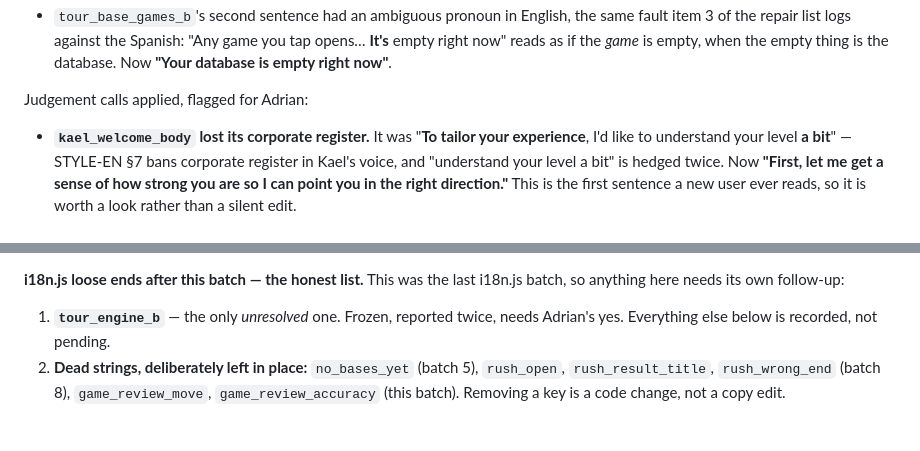
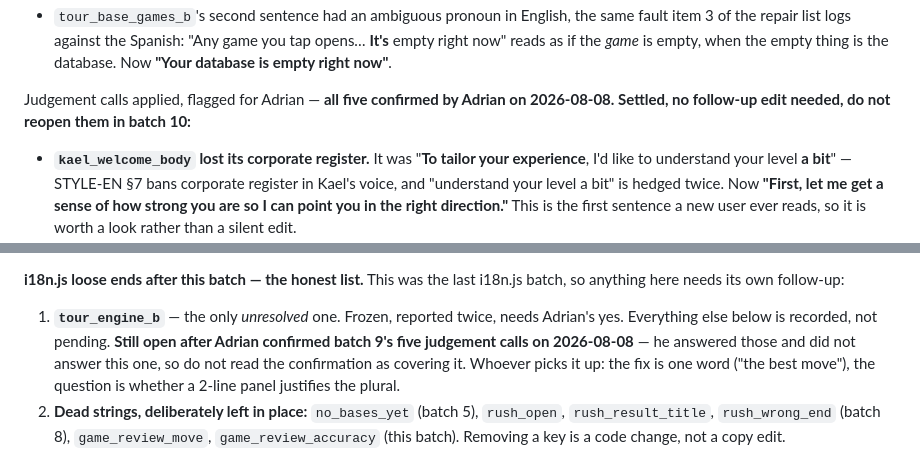
Before and after one commit to adrianfuentesmanrique-pixel/chess-app, a Markdown page: docs/EN-REVIEW-PLAN.md, 2 parts joined by grey strips. Rendered like a GitHub page; blank space fills up the shorter version.

```diff
--- a/docs/EN-REVIEW-PLAN.md
+++ b/docs/EN-REVIEW-PLAN.md
@@ -786,7 +786,8 @@ Fixed (5 plain fixes):
   tap opens… **It's** empty right now" reads as if the *game* is empty, when the
   empty thing is the database. Now **"Your database is empty right now"**.
 
-Judgement calls applied, flagged for Adrian:
+Judgement calls applied, flagged for Adrian — **all five confirmed by Adrian on
+2026-08-08. Settled, no follow-up edit needed, do not reopen them in batch 10:**
 
 - **`kael_welcome_body` lost its corporate register.** It was "**To tailor your
   experience**, I'd like to understand your level **a bit**" — STYLE-EN §7 bans
@@ -904,7 +905,11 @@ Not touched, deliberately:
 i18n.js batch, so anything here needs its own follow-up:
 
 1. **`tour_engine_b`** — the only *unresolved* one. Frozen, reported twice, needs
-   Adrian's yes. Everything else below is recorded, not pending.
+   Adrian's yes. Everything else below is recorded, not pending. **Still open
+   after Adrian confirmed batch 9's five judgement calls on 2026-08-08** — he
+   answered those and did not answer this one, so do not read the confirmation as
+   covering it. Whoever picks it up: the fix is one word ("the best move"), the
+   question is whether a 2-line panel justifies the plural.
 2. **Dead strings, deliberately left in place:** `no_bases_yet` (batch 5),
    `rush_open`, `rush_result_title`, `rush_wrong_end` (batch 8),
    `game_review_move`, `game_review_accuracy` (this batch). Removing a key is a
```
Also changed, not shown: docs/STYLE-EN.md (+11 -1 lines).
